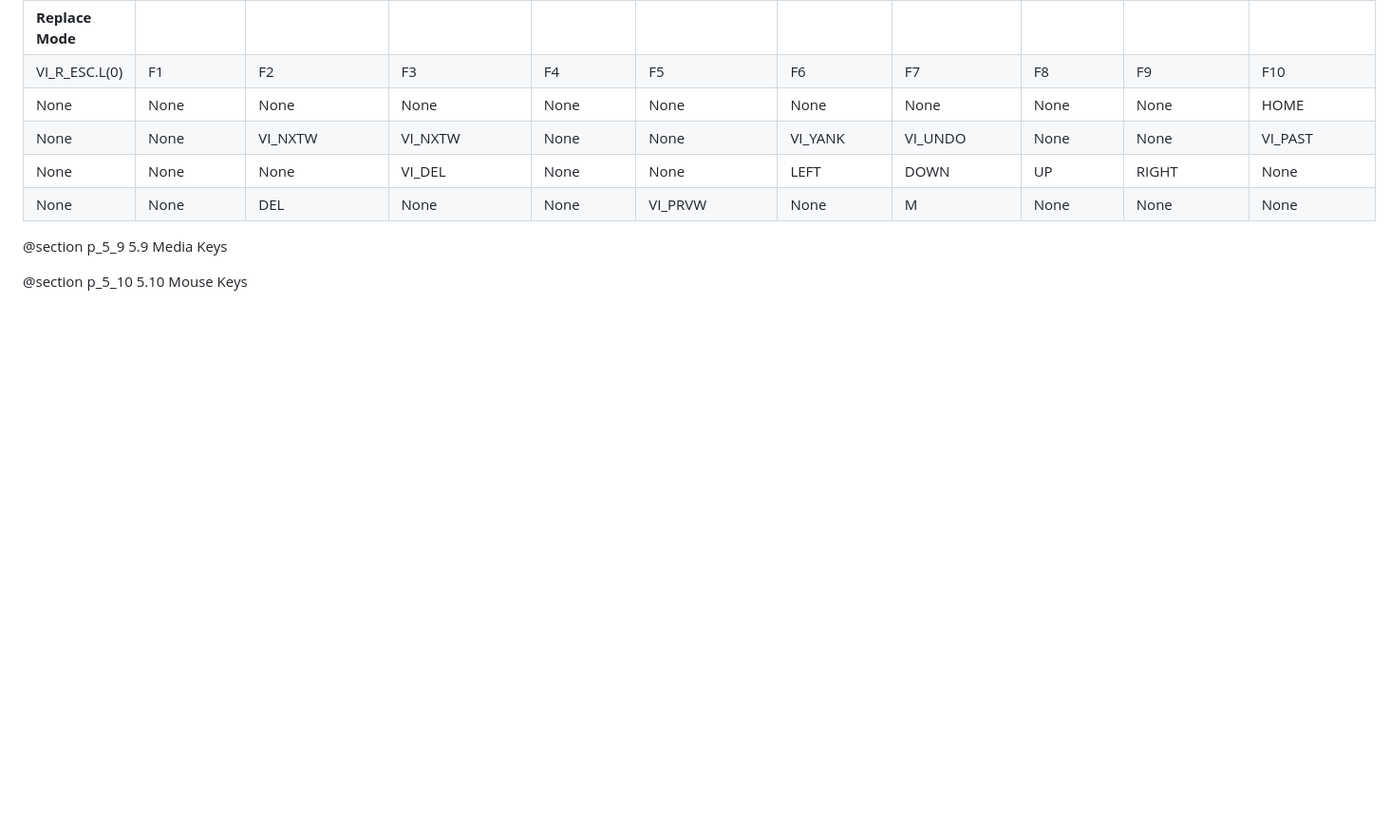
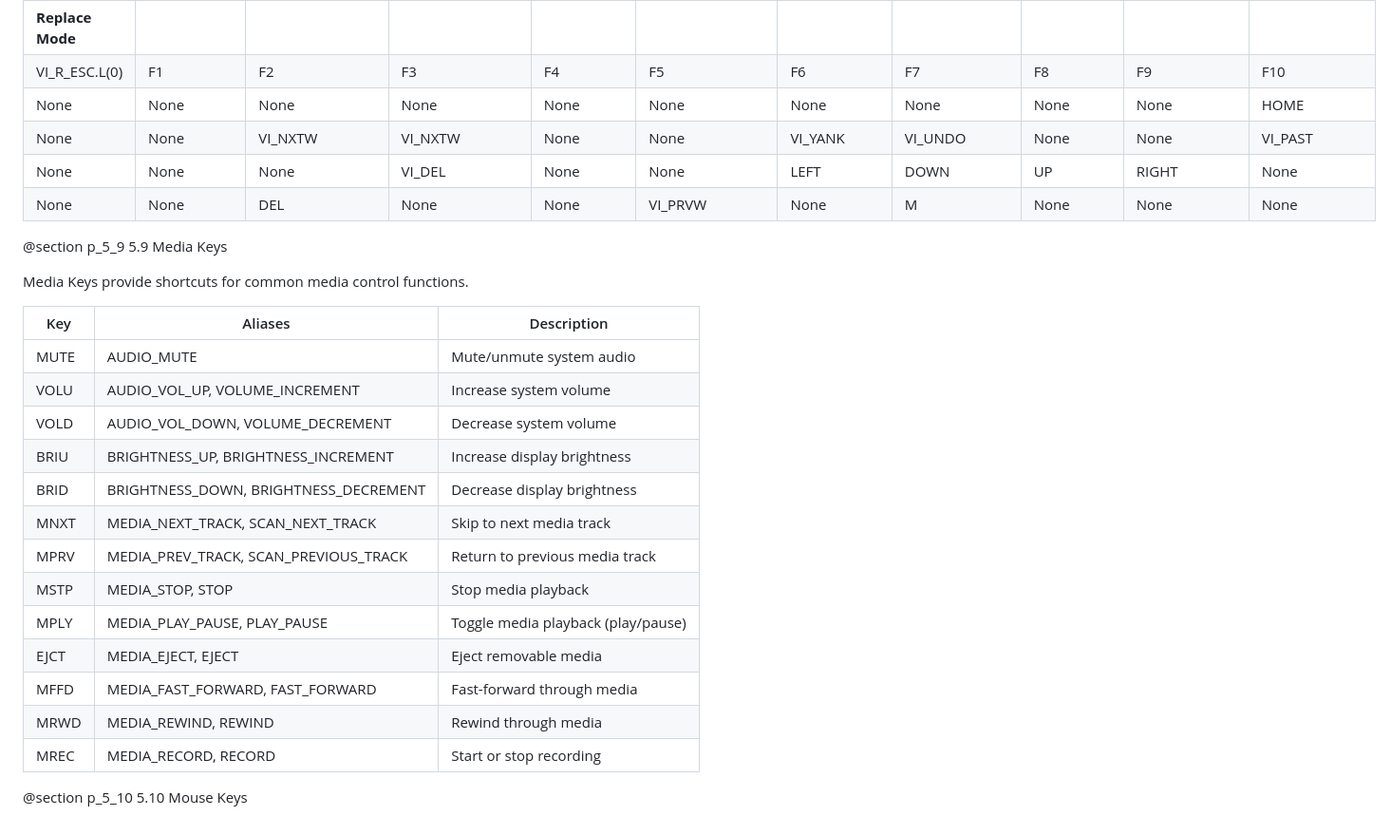
Before and after one commit to jacmie/mkx, a Markdown page: docs/pages/5_Keys.md, the part around the change. Shown: that part at 95% size. GitHub-like rendering; blank space fills up the shorter version.

Commit message:
Docs Media key description added

```diff
--- a/docs/pages/5_Keys.md
+++ b/docs/pages/5_Keys.md
@@ -448,4 +448,22 @@ The table below provides an example of how to mimic the classical Vim layout.
 
 @section p_5_9 5.9 Media Keys
 
+Media Keys provide shortcuts for common media control functions.
+
+| Key    | Aliases                                         | Description                                  |
+|--------|-------------------------------------------------|----------------------------------------------|
+| MUTE   | AUDIO_MUTE                                      | Mute/unmute system audio                     |
+| VOLU   | AUDIO_VOL_UP, VOLUME_INCREMENT                  | Increase system volume                       |
+| VOLD   | AUDIO_VOL_DOWN, VOLUME_DECREMENT                | Decrease system volume                       |
+| BRIU   | BRIGHTNESS_UP, BRIGHTNESS_INCREMENT             | Increase display brightness                  |
+| BRID   | BRIGHTNESS_DOWN, BRIGHTNESS_DECREMENT           | Decrease display brightness                  |
+| MNXT   | MEDIA_NEXT_TRACK, SCAN_NEXT_TRACK               | Skip to next media track                     |
+| MPRV   | MEDIA_PREV_TRACK, SCAN_PREVIOUS_TRACK           | Return to previous media track               |
+| MSTP   | MEDIA_STOP, STOP                                | Stop media playback                          |
+| MPLY   | MEDIA_PLAY_PAUSE, PLAY_PAUSE                    | Toggle media playback (play/pause)           |
+| EJCT   | MEDIA_EJECT, EJECT                              | Eject removable media                        |
+| MFFD   | MEDIA_FAST_FORWARD, FAST_FORWARD                | Fast-forward through media                   |
+| MRWD   | MEDIA_REWIND, REWIND                            | Rewind through media                         |
+| MREC   | MEDIA_RECORD, RECORD                            | Start or stop recording                      |
+
 @section p_5_10 5.10 Mouse Keys
```
